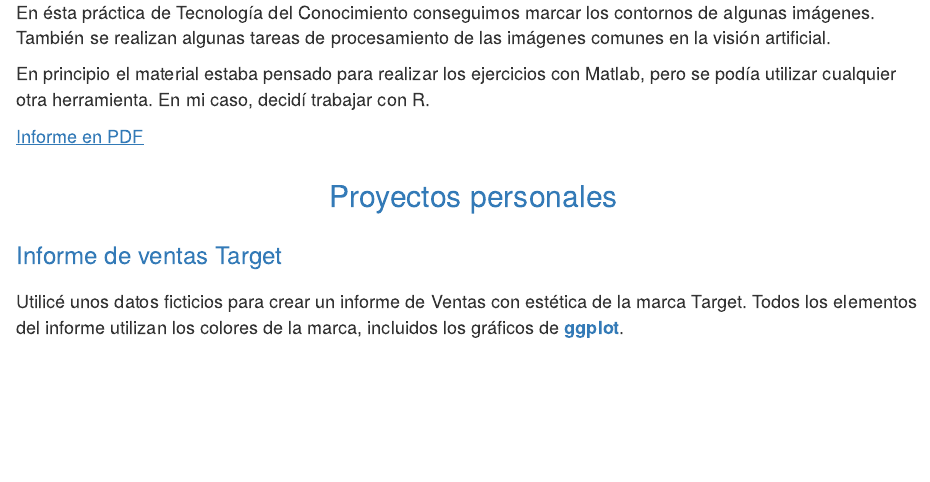
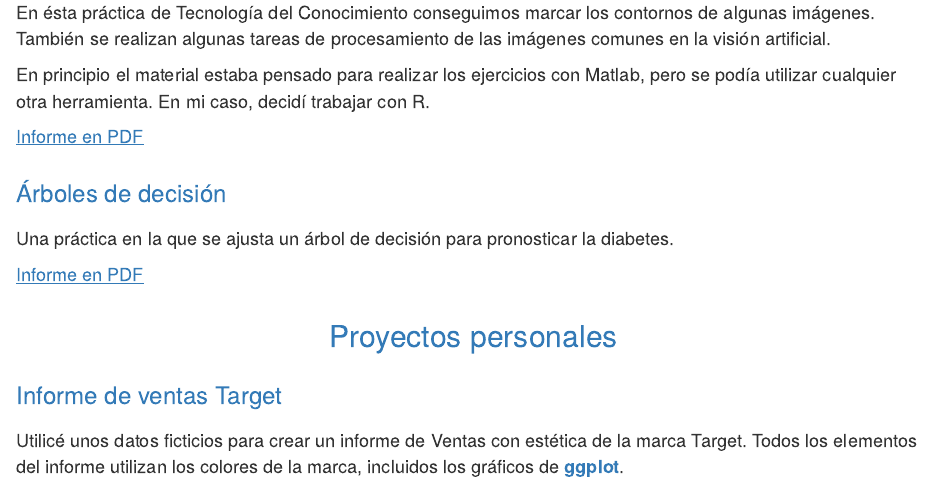
Before and after one commit to manu-torres/portfolio, an R Markdown document (index.Rmd): the page in a window 1100 px wide, from 4080 px down before the commit and from 4100 px down after it, so that both start at the same text. The pictures show the output file index.html that the author committed with the source, opened offline.

Commit message:
Added decision tree report

```diff
--- a/index.Rmd
+++ b/index.Rmd
@@ -92,6 +92,12 @@ En principio el material estaba pensado para realizar los ejercicios con Matlab,
 
 [Informe en PDF](projects/DeteccionContornos.pdf)
 
+### Árboles de decisión
+
+Una práctica en la que se ajusta un árbol de decisión para pronosticar la diabetes.
+
+[Informe en PDF](projects/ArbolDecision.pdf)
+
 ## Proyectos personales
 
 ### Informe de ventas Target
```
Also changed, not shown: index.html, projects/ArbolDecision.pdf (added).
